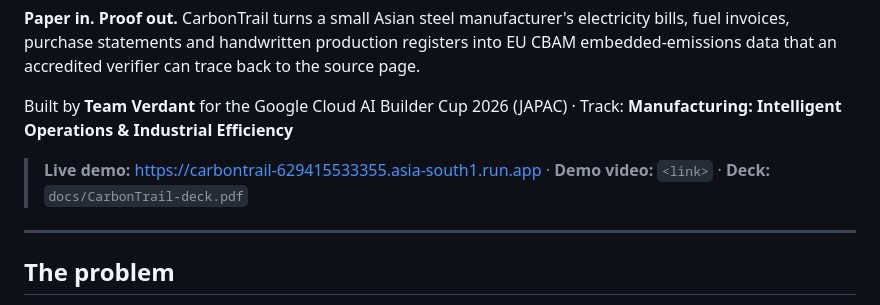
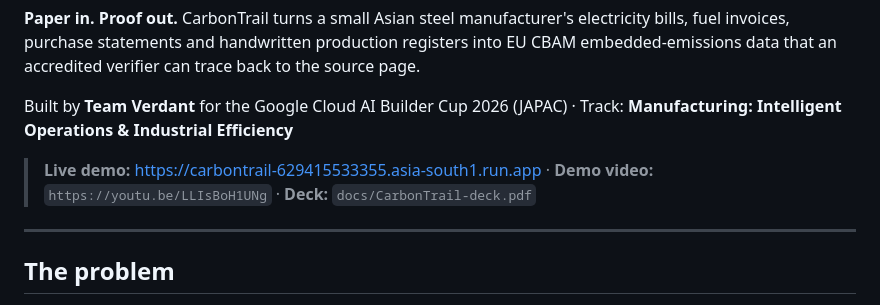
Before and after one commit to preetham1930/carbontrail, a Markdown page: README.md, the part around the change. Rendered like a GitHub page.

Commit message:
Fix demo video link in README
Updated demo video link in README.md.

```diff
--- a/README.md
+++ b/README.md
@@ -6,7 +6,7 @@
 
 Built by **Team Verdant** for the Google Cloud AI Builder Cup 2026 (JAPAC) · Track: **Manufacturing: Intelligent Operations & Industrial Efficiency**
 
-> **Live demo:** https://carbontrail-629415533355.asia-south1.run.app · **Demo video:** `<link>` · **Deck:** `docs/CarbonTrail-deck.pdf`
+> **Live demo:** https://carbontrail-629415533355.asia-south1.run.app · **Demo video:** `https://youtu.be/LLIsBoH1UNg` · **Deck:** `docs/CarbonTrail-deck.pdf`
 
 ---
 
```
